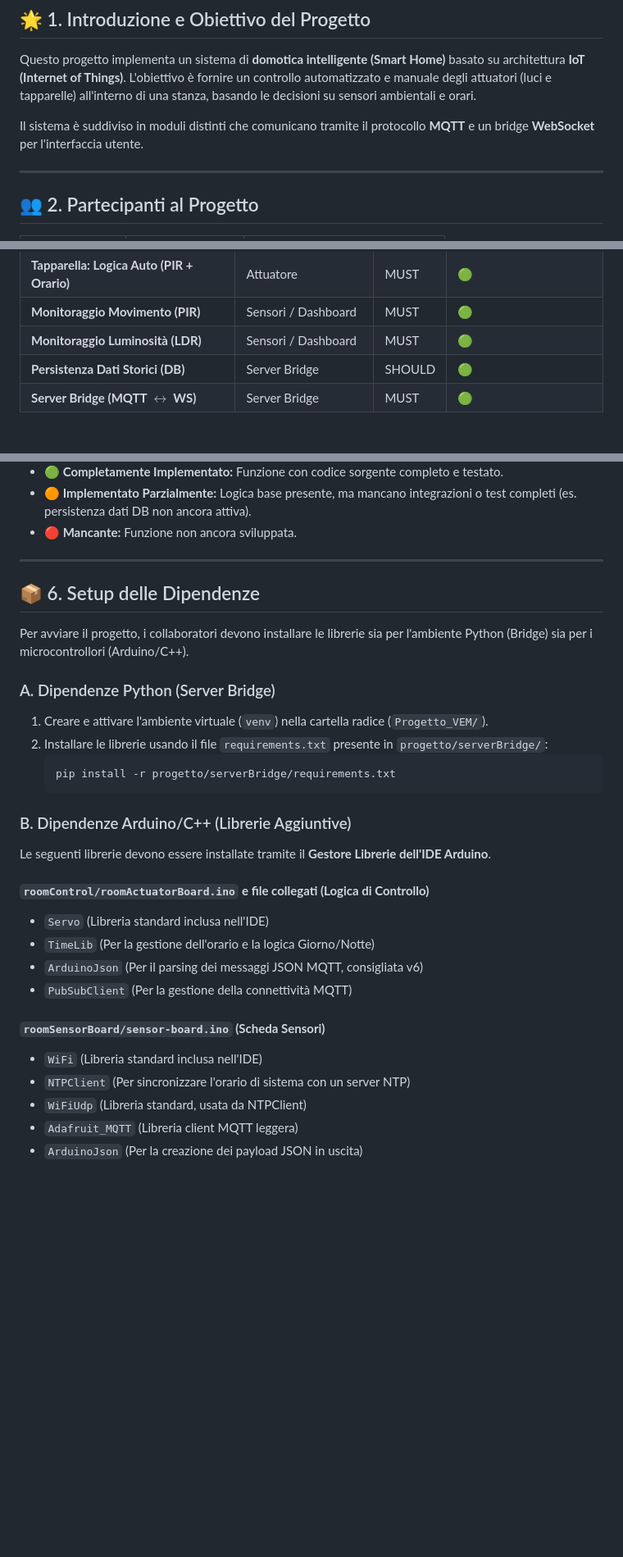
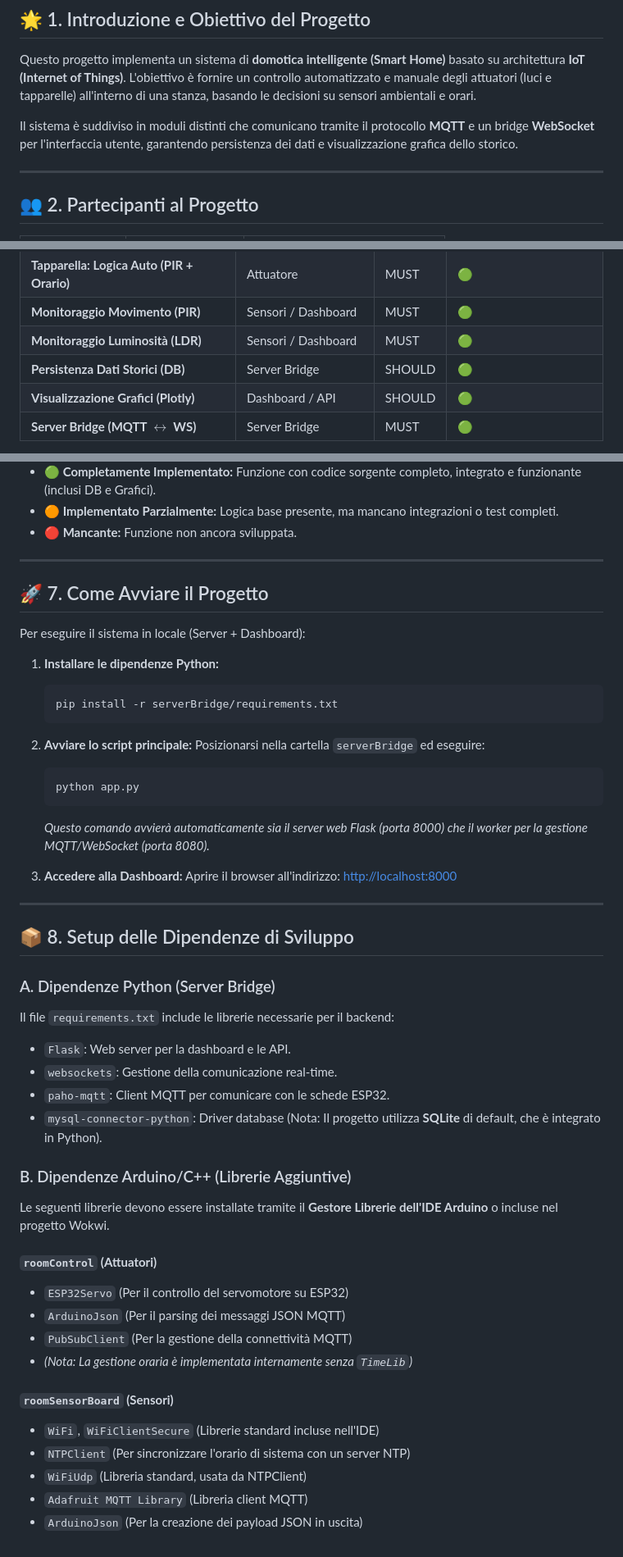
Before and after one commit to diegoandruccioli/Smart-Home, a Markdown page: README.md, 3 parts joined by grey strips. Shown at 82% size. Rendered like a GitHub page; blank space fills up the shorter version.

Commit message:
Docs: Aggiornato README con stato implementazione, link Wokwi e istruzioni di avvio

````diff
--- a/README.md
+++ b/README.md
@@ -4,7 +4,7 @@
 
 Questo progetto implementa un sistema di **domotica intelligente (Smart Home)** basato su architettura **IoT (Internet of Things)**. L'obiettivo è fornire un controllo automatizzato e manuale degli attuatori (luci e tapparelle) all'interno di una stanza, basando le decisioni su sensori ambientali e orari.
 
-Il sistema è suddiviso in moduli distinti che comunicano tramite il protocollo **MQTT** e un bridge **WebSocket** per l'interfaccia utente.
+Il sistema è suddiviso in moduli distinti che comunicano tramite il protocollo **MQTT** e un bridge **WebSocket** per l'interfaccia utente, garantendo persistenza dei dati e visualizzazione grafica dello storico.
 
 ---
 
@@ -69,6 +82,7 @@ Questa tabella riepiloga le funzionalità principali del sistema e lo stato attu
 | **Monitoraggio Movimento (PIR)** | Sensori / Dashboard | MUST | 🟢 |
 | **Monitoraggio Luminosità (LDR)** | Sensori / Dashboard | MUST | 🟢 |
 | **Persistenza Dati Storici (DB)** | Server Bridge | SHOULD | 🟢 |
+| **Visualizzazione Grafici (Plotly)** | Dashboard / API | SHOULD | 🟢 |
 | **Server Bridge (MQTT $\leftrightarrow$ WS)** | Server Bridge | MUST | 🟢 |
 
 <aside>
@@ -76,39 +90,57 @@ Questa tabella riepiloga le funzionalità principali del sistema e lo stato attu
 Legenda:
 
-* **🟢 Completamente Implementato:** Funzione con codice sorgente completo e testato.
-* **🟠 Implementato Parzialmente:** Logica base presente, ma mancano integrazioni o test completi (es. persistenza dati DB non ancora attiva).
+* **🟢 Completamente Implementato:** Funzione con codice sorgente completo, integrato e funzionante (inclusi DB e Grafici).
+* **🟠 Implementato Parzialmente:** Logica base presente, ma mancano integrazioni o test completi.
 * **🔴 Mancante:** Funzione non ancora sviluppata.
 </aside>
 
 ---
 
-## 📦 6. Setup delle Dipendenze
+## 🚀 7. Come Avviare il Progetto
 
-Per avviare il progetto, i collaboratori devono installare le librerie sia per l'ambiente Python (Bridge) sia per i microcontrollori (Arduino/C++).
+Per eseguire il sistema in locale (Server + Dashboard):
+
+1.  **Installare le dipendenze Python:**
+    ```bash
+    pip install -r serverBridge/requirements.txt
+    ```
+2.  **Avviare lo script principale:**
+    Posizionarsi nella cartella `serverBridge` ed eseguire:
+    ```bash
+    python app.py
+    ```
+    *Questo comando avvierà automaticamente sia il server web Flask (porta 8000) che il worker per la gestione MQTT/WebSocket (porta 8080).*
+
+3.  **Accedere alla Dashboard:**
+    Aprire il browser all'indirizzo: [http://localhost:8000](http://localhost:8000)
+
+---
+
+## 📦 8. Setup delle Dipendenze di Sviluppo
 
 ### A. Dipendenze Python (Server Bridge)
 
-1.  Creare e attivare l'ambiente virtuale (`venv`) nella cartella radice (`Progetto_VEM/`).
-2.  Installare le librerie usando il file `requirements.txt` presente in `progetto/serverBridge/`:
-    ```bash
-    pip install -r progetto/serverBridge/requirements.txt
-    ```
+Il file `requirements.txt` include le librerie necessarie per il backend:
+* `Flask`: Web server per la dashboard e le API.
+* `websockets`: Gestione della comunicazione real-time.
+* `paho-mqtt`: Client MQTT per comunicare con le schede ESP32.
+* `mysql-connector-python`: Driver database (Nota: Il progetto utilizza **SQLite** di default, che è integrato in Python).
 
 ### B. Dipendenze Arduino/C++ (Librerie Aggiuntive)
 
-Le seguenti librerie devono essere installate tramite il **Gestore Librerie dell'IDE Arduino**.
+Le seguenti librerie devono essere installate tramite il **Gestore Librerie dell'IDE Arduino** o incluse nel progetto Wokwi.
 
-#### **`roomControl/roomActuatorBoard.ino` e file collegati (Logica di Controllo)**
+#### **`roomControl` (Attuatori)**
 
-* `Servo` (Libreria standard inclusa nell'IDE)
-* `TimeLib` (Per la gestione dell'orario e la logica Giorno/Notte)
-* `ArduinoJson` (Per il parsing dei messaggi JSON MQTT, consigliata v6)
+* `ESP32Servo` (Per il controllo del servomotore su ESP32)
+* `ArduinoJson` (Per il parsing dei messaggi JSON MQTT)
 * `PubSubClient` (Per la gestione della connettività MQTT)
+* *(Nota: La gestione oraria è implementata internamente senza `TimeLib`)*
 
-#### **`roomSensorBoard/sensor-board.ino` (Scheda Sensori)**
+#### **`roomSensorBoard` (Sensori)**
 
-* `WiFi` (Libreria standard inclusa nell'IDE)
+* `WiFi`, `WiFiClientSecure` (Librerie standard incluse nell'IDE)
 * `NTPClient` (Per sincronizzare l'orario di sistema con un server NTP)
 * `WiFiUdp` (Libreria standard, usata da NTPClient)
-* `Adafruit_MQTT` (Libreria client MQTT leggera)
+* `Adafruit MQTT Library` (Libreria client MQTT)
 * `ArduinoJson` (Per la creazione dei payload JSON in uscita)
````
Also changed, not shown: other parts of README.md (+29 -16 lines).
